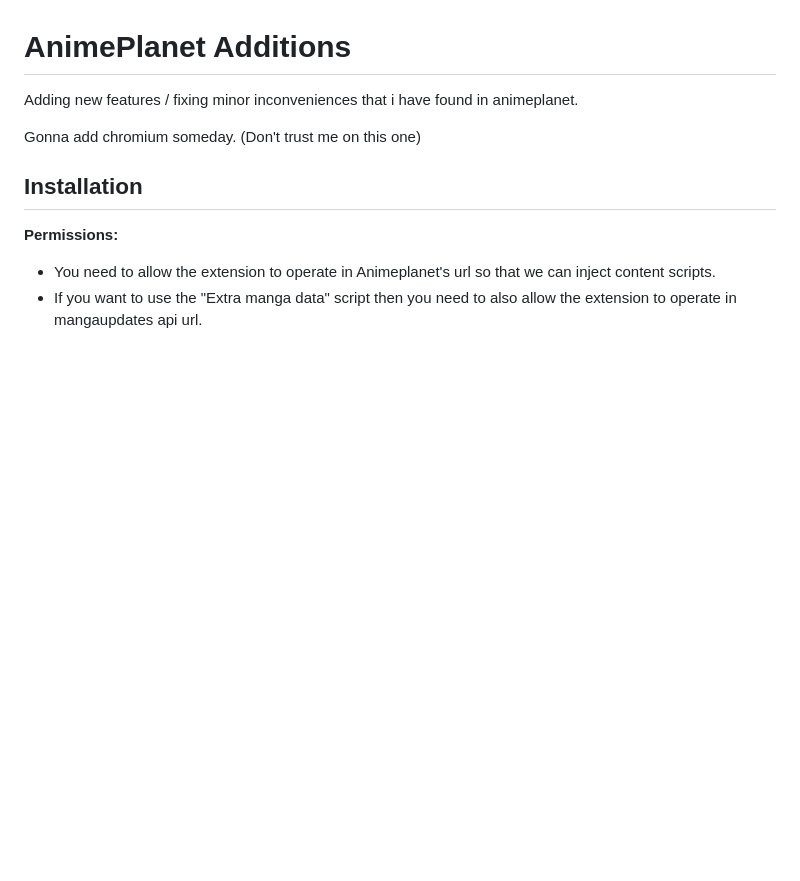
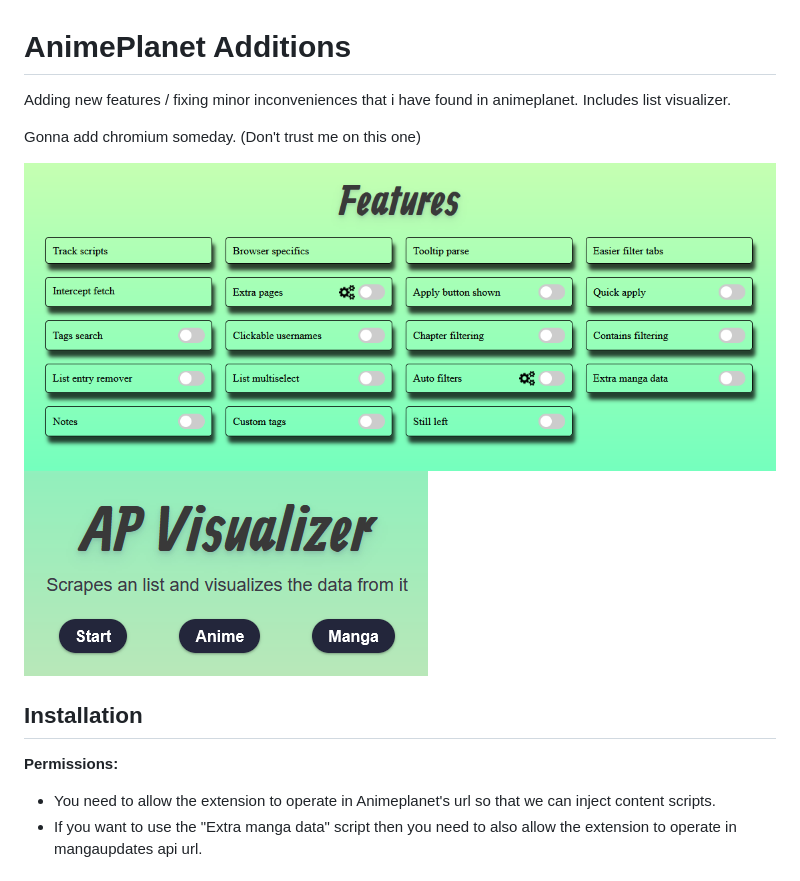
Before and after one commit to Sandelier/AnimePlanet-Additions, a Markdown page: README.md, the part around the change printed below. GitHub-like rendering; pictures changed too: Screenshots/Features.png (added), Screenshots/Visualizer.png (added); blank space fills up the shorter version.

```diff
--- a/README.md
+++ b/README.md
@@ -1,8 +1,12 @@
 
 # AnimePlanet Additions
 Adding new features / fixing minor inconveniences that i have found in animeplanet.
+Includes list visualizer.
 
 Gonna add chromium someday. (Don't trust me on this one)
+
+![Features](Screenshots/Features.png)
+![Visualizer](Screenshots/Visualizer.png)
 
 ## Installation
 
```
Also changed, not shown: other parts of README.md (+1 -77 lines).
